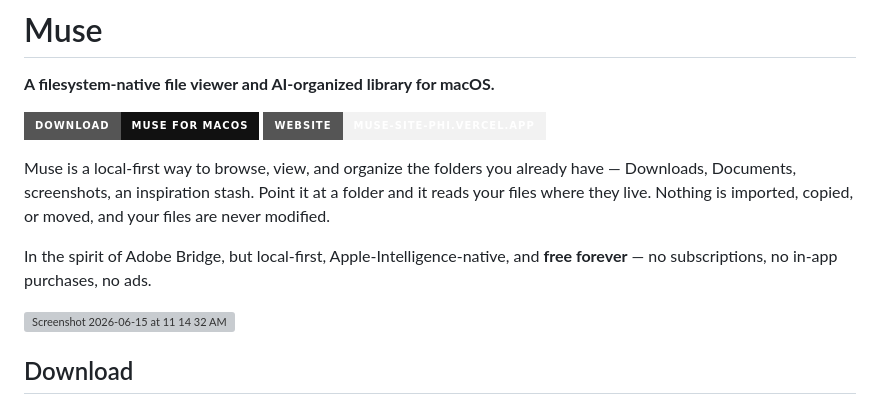
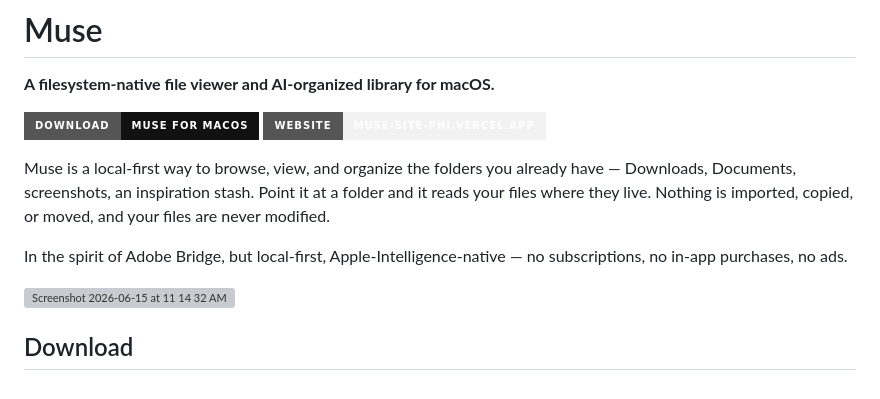
Before and after one commit to carlostarrats/Muse, a Markdown page: README.md, the part around the change. GitHub-like rendering; badges without logos; grey boxes are pictures that could not be loaded.

Commit message:
Update README to remove subscription mention
Removed 'and free forever' from the description.

```diff
--- a/README.md
+++ b/README.md
@@ -10,8 +10,7 @@ already have — Downloads, Documents, screenshots, an inspiration stash.
 Point it at a folder and it reads your files where they live. Nothing is
 imported, copied, or moved, and your files are never modified.
 
-In the spirit of Adobe Bridge, but local-first, Apple-Intelligence-native,
-and **free forever** — no subscriptions, no in-app purchases, no ads.
+In the spirit of Adobe Bridge, but local-first, Apple-Intelligence-native — no subscriptions, no in-app purchases, no ads.
 
 <img width="1359" height="948" alt="Screenshot 2026-06-15 at 11 14 32 AM" src="https://github.com/user-attachments/assets/3ecb33ff-2fe1-4875-9f72-f229c41b9e9a" />
 
```
